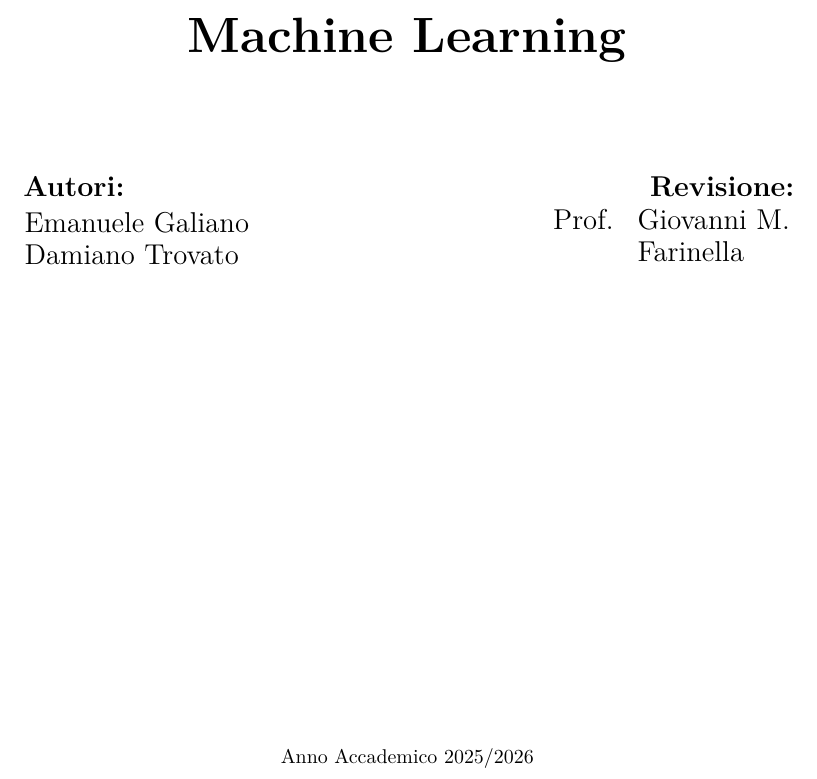
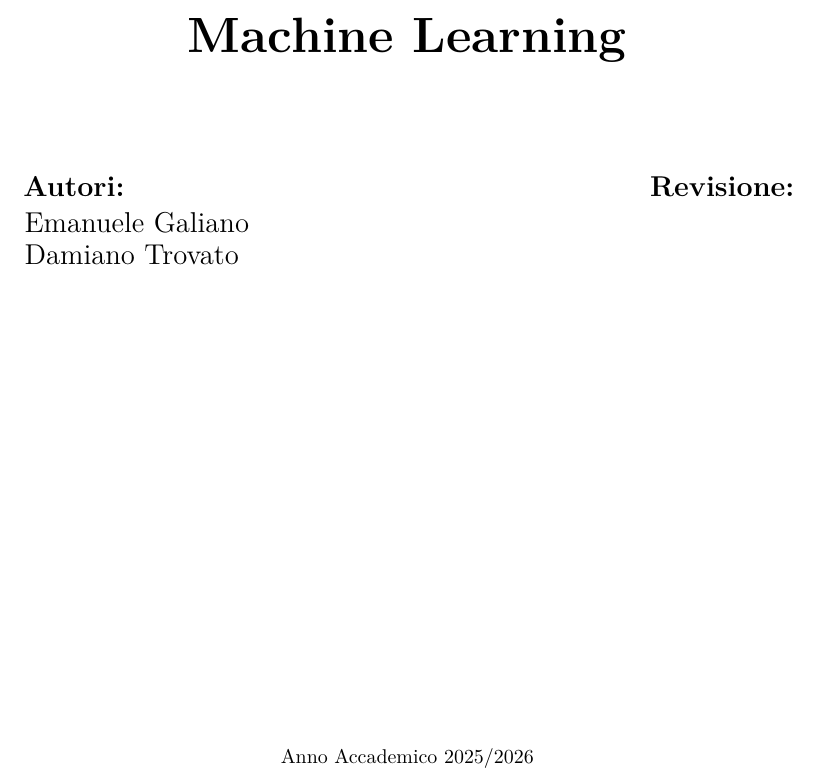
Before and after one commit to emanuelegaliano/Machine-Learning, a LaTeX thesis (notes/Machine Learning.tex): part of page 1 of 127, cut so that both start at the same text. Compiled offline with pdfLaTeX.

Commit message:
Removing revisioned by.

```diff
--- a/notes/Machine Learning.tex
+++ b/notes/Machine Learning.tex
@@ -120,8 +120,8 @@
 \begin{flushright}
 {\Large\bfseries Revisione:}\\[4pt]
 \begin{tabular}{@{}l l@{}}
-{\Large Prof.} & {\Large Giovanni M.} \\
-      & {\Large Farinella}
+% TODO: {\Large Prof.} & {\Large Giovanni M.} \\
+% TODO:      & {\Large Farinella}
 \end{tabular}
 \end{flushright}
 \end{minipage}
```
Also changed, not shown: 1 other file.
